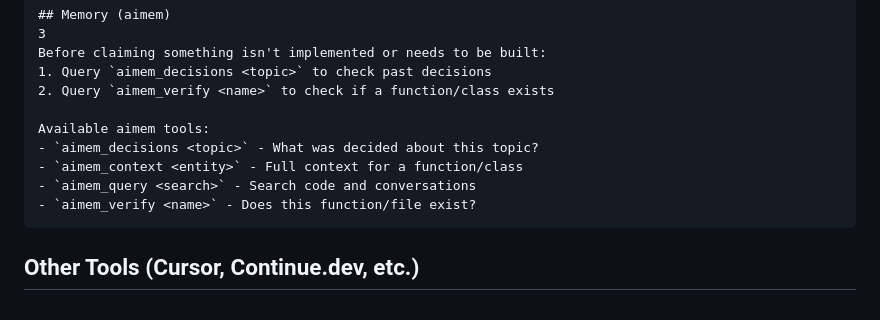
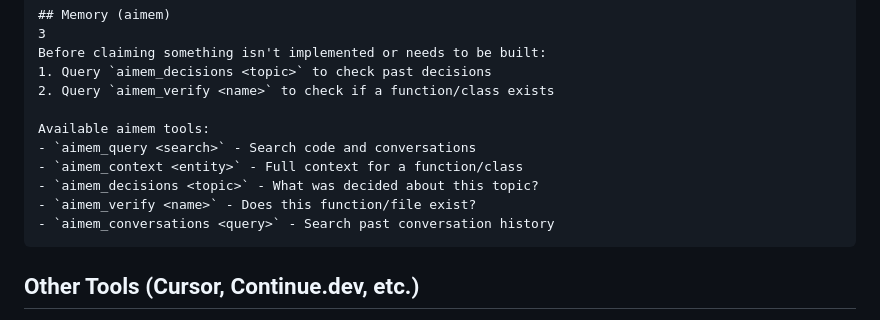
Before and after one commit to rangerchaz/aimem, a Markdown page: README.md, the part around the change. Drawn GitHub-style.

Commit message:
docs: add aimem_conversations to CLAUDE.md example
🤖 Generated with [Claude Code](https://claude.com/claude-code)

Co-Authored-By: Claude Opus 4.5 <noreply@anthropic.com>

````diff
--- a/README.md
+++ b/README.md
@@ -354,10 +354,11 @@ Before claiming something isn't implemented or needs to be built:
 2. Query `aimem_verify <name>` to check if a function/class exists
 
 Available aimem tools:
+- `aimem_query <search>` - Search code and conversations
+- `aimem_context <entity>` - Full context for a function/class
 - `aimem_decisions <topic>` - What was decided about this topic?
-- `aimem_context <entity>` - Full context for a function/class
-- `aimem_query <search>` - Search code and conversations
 - `aimem_verify <name>` - Does this function/file exist?
+- `aimem_conversations <query>` - Search past conversation history
 ```
 
 ## Other Tools (Cursor, Continue.dev, etc.)
````
